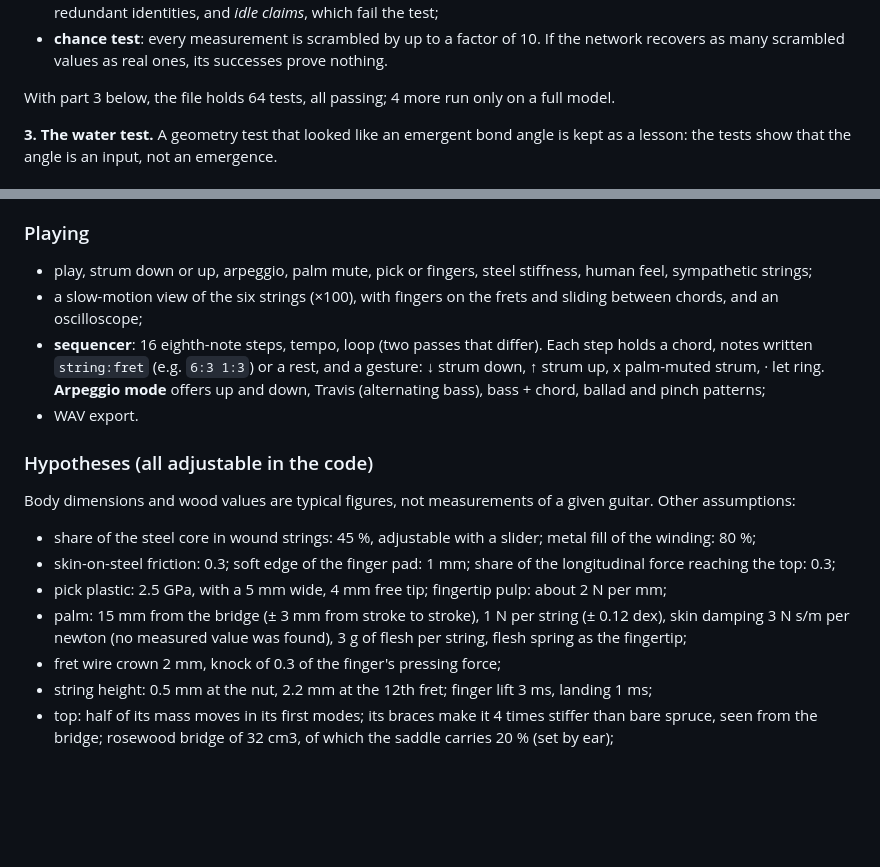
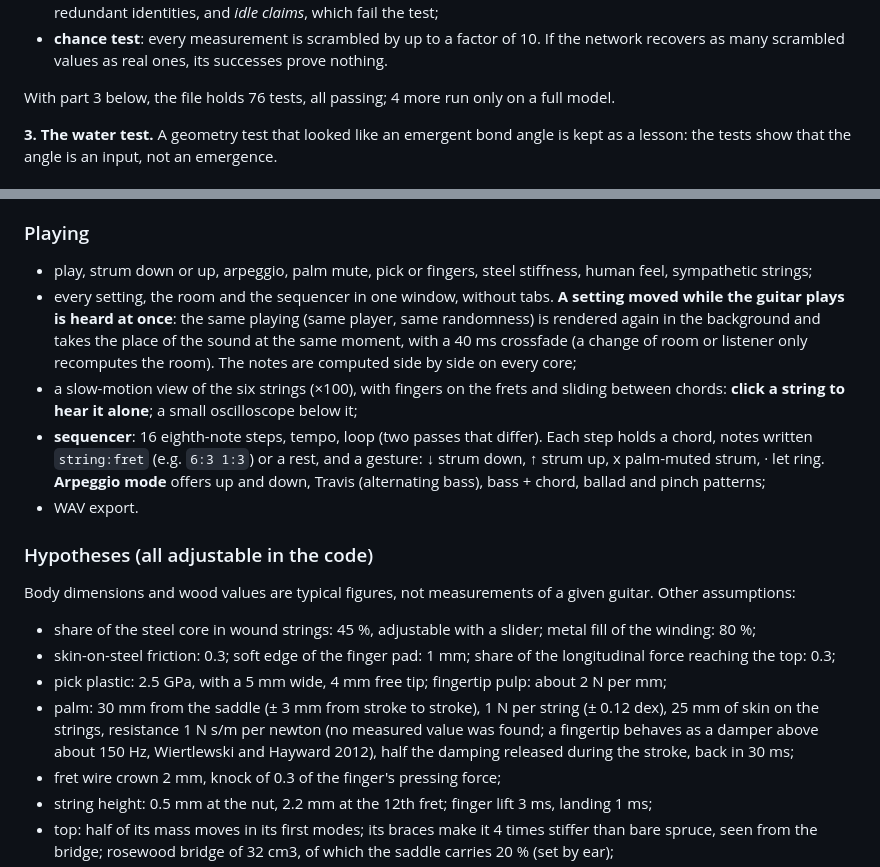
Before and after one commit to innermost47/grm-core, a Markdown page: README.md, 2 parts joined by grey strips. Drawn GitHub-style; blank space fills up the shorter version.

```diff
--- a/README.md
+++ b/README.md
@@ -122,7 +122,7 @@ GRM_SPEC=grm_model.py python -m pytest -v -s test_grm.py          # PowerShell:
 - **relation knock-out**: each relation is removed in turn. A relation matters if its removal moves a prediction by more than 0.1 sigma or widens its uncertainty by more than 5 %. Relations are sorted into definitions, untestable theory, redundant identities, and *idle claims*, which fail the test;
 - **chance test**: every measurement is scrambled by up to a factor of 10. If the network recovers as many scrambled values as real ones, its successes prove nothing.
 
-With part 3 below, the file holds 64 tests, all passing; 4 more run only on a full model.
+With part 3 below, the file holds 76 tests, all passing; 4 more run only on a full model.
 
 **3. The water test.** A geometry test that looked like an emergent bond angle is kept as a lesson: the tests show that the angle is an input, not an emergence.
 
@@ -263,7 +268,12 @@ body. The onset is the release itself, shaped only by the release time of the at
 
 ### Playing
 - play, strum down or up, arpeggio, palm mute, pick or fingers, steel stiffness, human feel, sympathetic strings;
-- a slow-motion view of the six strings (×100), with fingers on the frets and sliding between chords, and an oscilloscope;
+- every setting, the room and the sequencer in one window, without tabs. **A setting moved while the guitar plays is
+  heard at once**: the same playing (same player, same randomness) is rendered again in the background and takes
+  the place of the sound at the same moment, with a 40 ms crossfade (a change of room or listener only recomputes
+  the room). The notes are computed side by side on every core;
+- a slow-motion view of the six strings (×100), with fingers on the frets and sliding between chords: **click a
+  string to hear it alone**; a small oscilloscope below it;
 - **sequencer**: 16 eighth-note steps, tempo, loop (two passes that differ). Each step holds a chord, notes written
   `string:fret` (e.g. `6:3 1:3`) or a rest, and a gesture: ↓ strum down, ↑ strum up, x palm-muted strum, · let ring.
   **Arpeggio mode** offers up and down, Travis (alternating bass), bass + chord, ballad and pinch patterns;
@@ -274,8 +284,9 @@ Body dimensions and wood values are typical figures, not measurements of a given
 - share of the steel core in wound strings: 45 %, adjustable with a slider; metal fill of the winding: 80 %;
 - skin-on-steel friction: 0.3; soft edge of the finger pad: 1 mm; share of the longitudinal force reaching the top: 0.3;
 - pick plastic: 2.5 GPa, with a 5 mm wide, 4 mm free tip; fingertip pulp: about 2 N per mm;
-- palm: 15 mm from the bridge (± 3 mm from stroke to stroke), 1 N per string (± 0.12 dex), skin damping 3 N s/m
-  per newton (no measured value was found), 3 g of flesh per string, flesh spring as the fingertip;
+- palm: 30 mm from the saddle (± 3 mm from stroke to stroke), 1 N per string (± 0.12 dex), 25 mm of skin on the
+  strings, resistance 1 N s/m per newton (no measured value was found; a fingertip behaves as a damper above about
+  150 Hz, Wiertlewski and Hayward 2012), half the damping released during the stroke, back in 30 ms;
 - fret wire crown 2 mm, knock of 0.3 of the finger's pressing force;
 - string height: 0.5 mm at the nut, 2.2 mm at the 12th fret; finger lift 3 ms, landing 1 ms;
 - top: half of its mass moves in its first modes; its braces make it 4 times stiffer than bare spruce, seen from the bridge; rosewood bridge of 32 cm3, of which the saddle carries 20 % (set by ear);
```
Also changed, not shown: other parts of README.md (+20 -15 lines), docs/grm_guitar.png, 8 other files.
